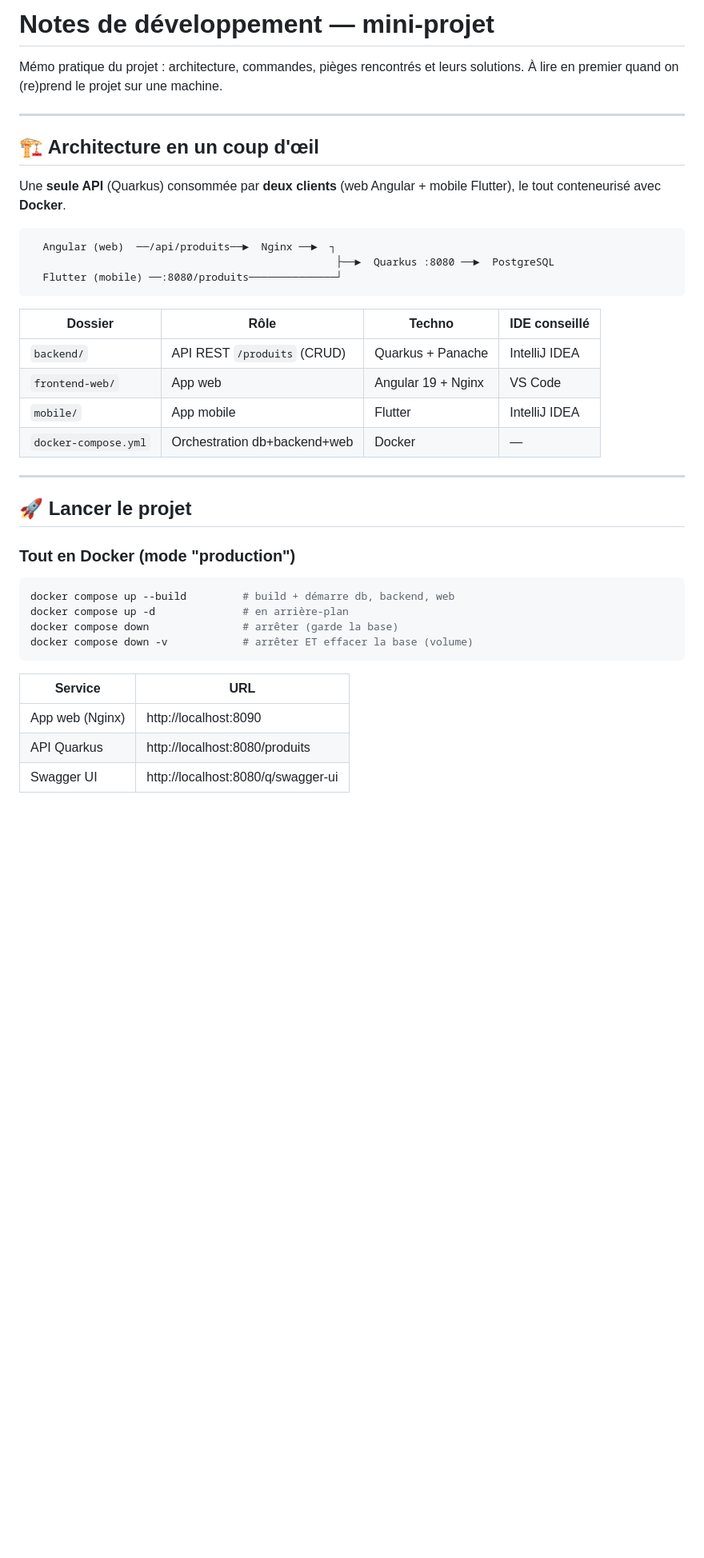
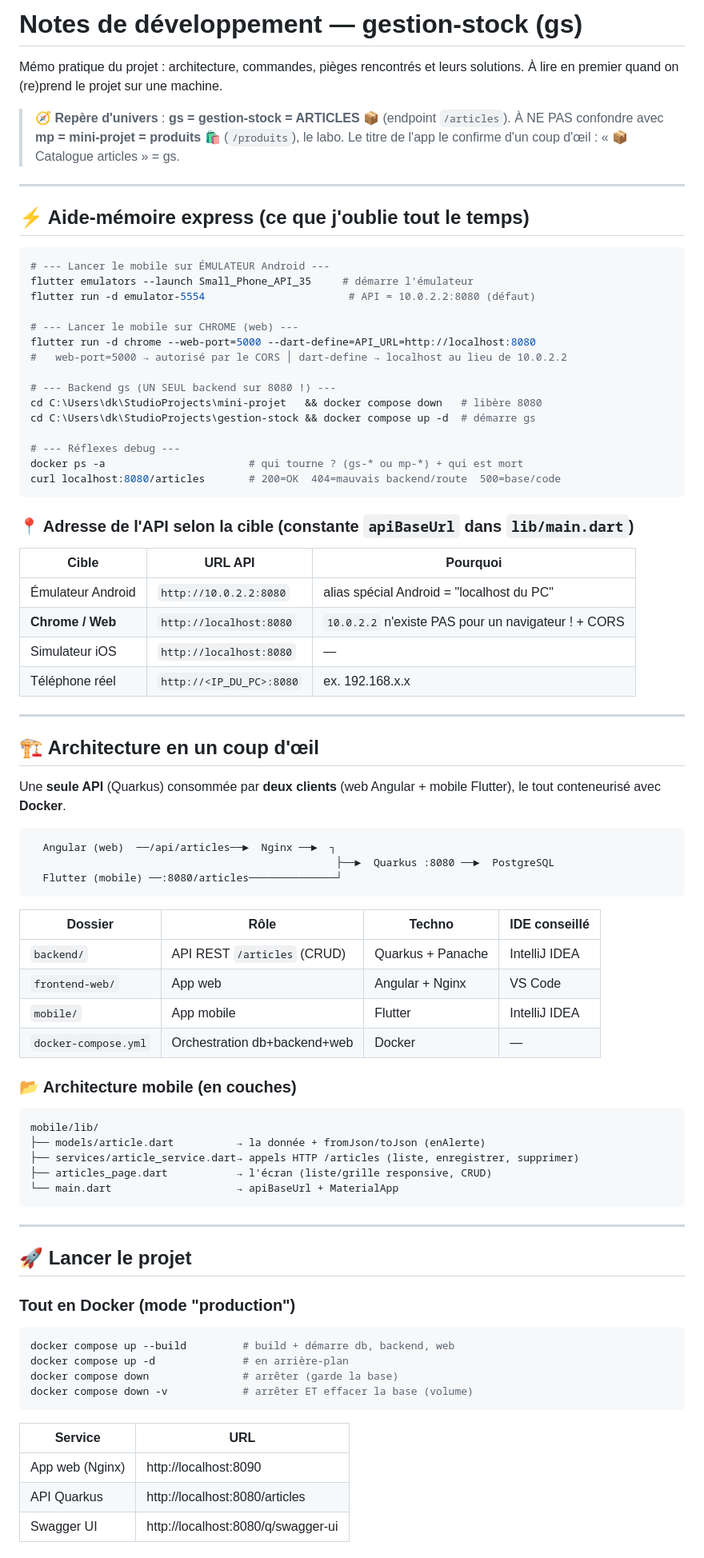
Before and after one commit to djkhen/gestion-stock, a Markdown page: NOTES-DEV.md, the part around one of its changes. Shown at 80% size. GitHub-like rendering; blank space fills up the shorter version.

````diff
--- a/NOTES-DEV.md
+++ b/NOTES-DEV.md
@@ -1,7 +1,41 @@
-# Notes de développement — mini-projet
+# Notes de développement — gestion-stock (gs)
 
 Mémo pratique du projet : architecture, commandes, pièges rencontrés et leurs
 solutions. À lire en premier quand on (re)prend le projet sur une machine.
+
+> 🧭 **Repère d'univers** : **gs = gestion-stock = ARTICLES 📦** (endpoint `/articles`).
+> À NE PAS confondre avec **mp = mini-projet = produits 🛍️** (`/produits`), le labo.
+> Le titre de l'app le confirme d'un coup d'œil : « 📦 Catalogue articles » = gs.
+
+---
+
+## ⚡ Aide-mémoire express (ce que j'oublie tout le temps)
+
+```bash
+# --- Lancer le mobile sur ÉMULATEUR Android ---
+flutter emulators --launch Small_Phone_API_35     # démarre l'émulateur
+flutter run -d emulator-5554                       # API = 10.0.2.2:8080 (défaut)
+
+# --- Lancer le mobile sur CHROME (web) ---
+flutter run -d chrome --web-port=5000 --dart-define=API_URL=http://localhost:8080
+#   web-port=5000 → autorisé par le CORS │ dart-define → localhost au lieu de 10.0.2.2
+
+# --- Backend gs (UN SEUL backend sur 8080 !) ---
+cd C:\Users\dk\StudioProjects\mini-projet   && docker compose down   # libère 8080
+cd C:\Users\dk\StudioProjects\gestion-stock && docker compose up -d  # démarre gs
+
+# --- Réflexes debug ---
+docker ps -a                       # qui tourne ? (gs-* ou mp-*) + qui est mort
+curl localhost:8080/articles       # 200=OK  404=mauvais backend/route  500=base/code
+```
+
+### 📍 Adresse de l'API selon la cible (constante `apiBaseUrl` dans `lib/main.dart`)
+| Cible | URL API | Pourquoi |
+|---|---|---|
+| Émulateur Android | `http://10.0.2.2:8080` | alias spécial Android = "localhost du PC" |
+| **Chrome / Web** | `http://localhost:8080` | `10.0.2.2` n'existe PAS pour un navigateur ! + CORS |
+| Simulateur iOS | `http://localhost:8080` | — |
+| Téléphone réel | `http://<IP_DU_PC>:8080` | ex. 192.168.x.x |
 
 ---
 
@@ -11,24 +45,32 @@ Une **seule API** (Quarkus) consommée par **deux clients** (web Angular + mobil
 Flutter), le tout conteneurisé avec **Docker**.
 
 ```
-  Angular (web)  ──/api/produits──►  Nginx ──►  ┐
+  Angular (web)  ──/api/articles──►  Nginx ──►  ┐
                                                  ├──►  Quarkus :8080 ──►  PostgreSQL
-  Flutter (mobile) ──:8080/produits──────────────┘
+  Flutter (mobile) ──:8080/articles──────────────┘
 ```
 
 | Dossier         | Rôle                          | Techno             | IDE conseillé |
 |-----------------|-------------------------------|--------------------|---------------|
-| `backend/`      | API REST `/produits` (CRUD)   | Quarkus + Panache  | IntelliJ IDEA |
-| `frontend-web/` | App web                       | Angular 19 + Nginx | VS Code       |
+| `backend/`      | API REST `/articles` (CRUD)   | Quarkus + Panache  | IntelliJ IDEA |
+| `frontend-web/` | App web                       | Angular + Nginx    | VS Code       |
 | `mobile/`       | App mobile                    | Flutter            | IntelliJ IDEA |
 | `docker-compose.yml` | Orchestration db+backend+web | Docker        | —             |
+
+### 📂 Architecture mobile (en couches)
+```
+mobile/lib/
+├── models/article.dart          → la donnée + fromJson/toJson (enAlerte)
+├── services/article_service.dart→ appels HTTP /articles (liste, enregistrer, supprimer)
+├── articles_page.dart           → l'écran (liste/grille responsive, CRUD)
+└── main.dart                    → apiBaseUrl + MaterialApp
+```
 
 ---
 
 ## 🚀 Lancer le projet
 
 ### Tout en Docker (mode "production")
-
 ```bash
 docker compose up --build         # build + démarre db, backend, web
 docker compose up -d              # en arrière-plan
@@ -39,6 +81,6 @@ docker compose down -v            # arrêter ET effacer la base (volume)
 | Service          | URL                                |
 |------------------|------------------------------------|
 | App web (Nginx)  | http://localhost:8090              |
-| API Quarkus      | http://localhost:8080/produits     |
+| API Quarkus      | http://localhost:8080/articles     |
 | Swagger UI       | http://localhost:8080/q/swagger-ui |
 
````
Also changed, not shown: other parts of NOTES-DEV.md (+68 -101 lines).
